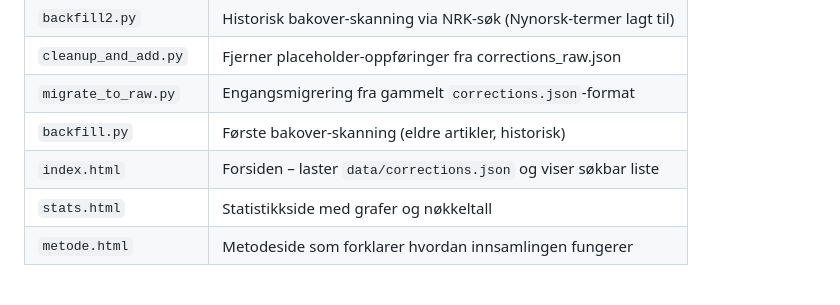
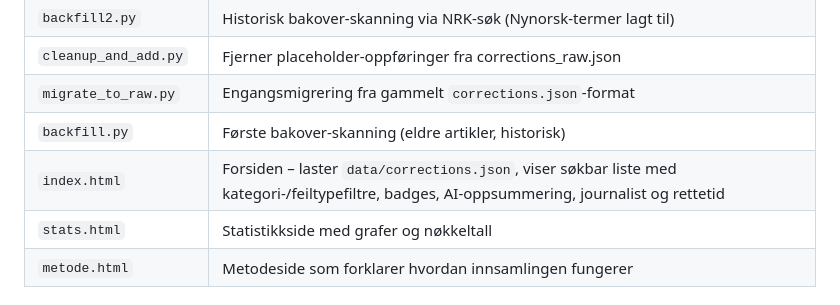
Before and after one commit to annar-bohn/nrk-rettelser, a Markdown page: CLAUDE.md, the part around the change. Drawn GitHub-style.

Commit message:
Update CLAUDE.md: reflect new index.html features
Co-Authored-By: Claude Opus 4.6 (1M context) <noreply@anthropic.com>

```diff
--- a/CLAUDE.md
+++ b/CLAUDE.md
@@ -18,7 +18,7 @@ Inspirert av vg.no/rettelser. Publisert via GitHub Pages.
 | `cleanup_and_add.py` | Fjerner placeholder-oppføringer fra corrections_raw.json |
 | `migrate_to_raw.py` | Engangsmigrering fra gammelt `corrections.json`-format |
 | `backfill.py` | Første bakover-skanning (eldre artikler, historisk) |
-| `index.html` | Forsiden – laster `data/corrections.json` og viser søkbar liste |
+| `index.html` | Forsiden – laster `data/corrections.json`, viser søkbar liste med kategori-/feiltypefiltre, badges, AI-oppsummering, journalist og rettetid |
 | `stats.html` | Statistikkside med grafer og nøkkeltall |
 | `metode.html` | Metodeside som forklarer hvordan innsamlingen fungerer |
 
```
